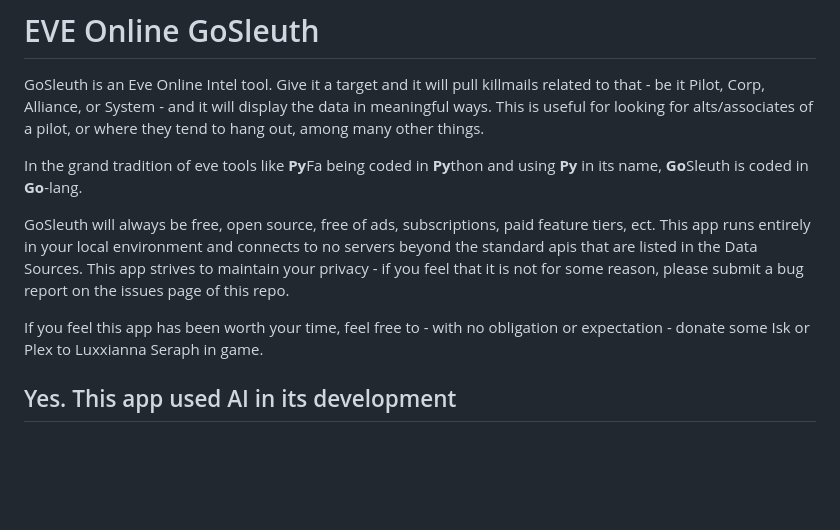
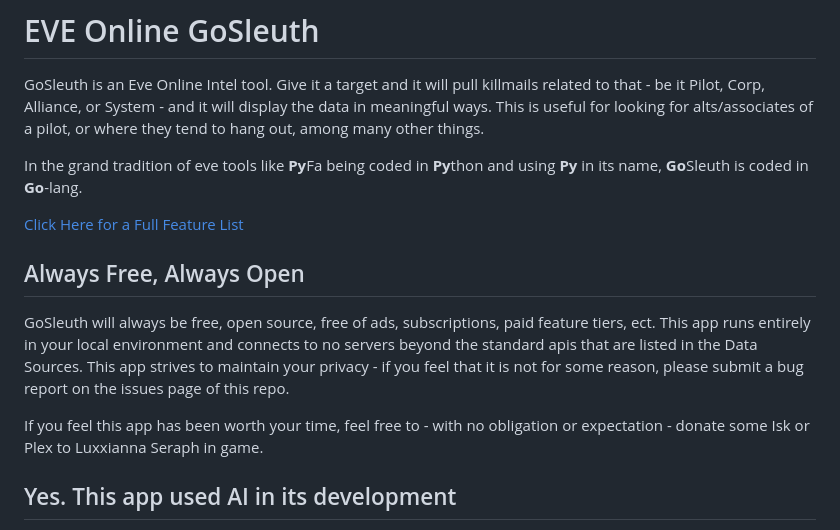
Before and after one commit to lynkfox/eve-gosleuth, a Markdown page: Readme.md, the part around the change. GitHub-like rendering; blank space fills up the shorter version.

Commit message:
docs: a feature list for users, linked from the Readme
Co-Authored-By: Claude Opus 5.5 <noreply@anthropic.com>

```diff
--- a/Readme.md
+++ b/Readme.md
@@ -4,9 +4,14 @@ GoSleuth is an Eve Online Intel tool. Give it a target and it will pull killmail
 
 In the grand tradition of eve tools like **Py**Fa being coded in **Py**thon and using **Py** in its name, **Go**Sleuth is coded in **Go**-lang.
 
+[Click Here for a Full Feature List](docs/features.md)
+
+## Always Free, Always Open
+
 GoSleuth will always be free, open source, free of ads, subscriptions, paid feature tiers, ect. This app runs entirely in your local environment and connects to no servers beyond the standard apis that are listed in the Data Sources. This app strives to maintain your privacy - if you feel that it is not for some reason, please submit a bug report on the issues page of this repo.
 
 If you feel this app has been worth your time, feel free to - with no obligation or expectation - donate some Isk or Plex to Luxxianna Seraph in game.
+
 
 
 ## Yes. This app used AI in its development
```
Also changed, not shown: docs/features.md (added, +65 -0 lines).
